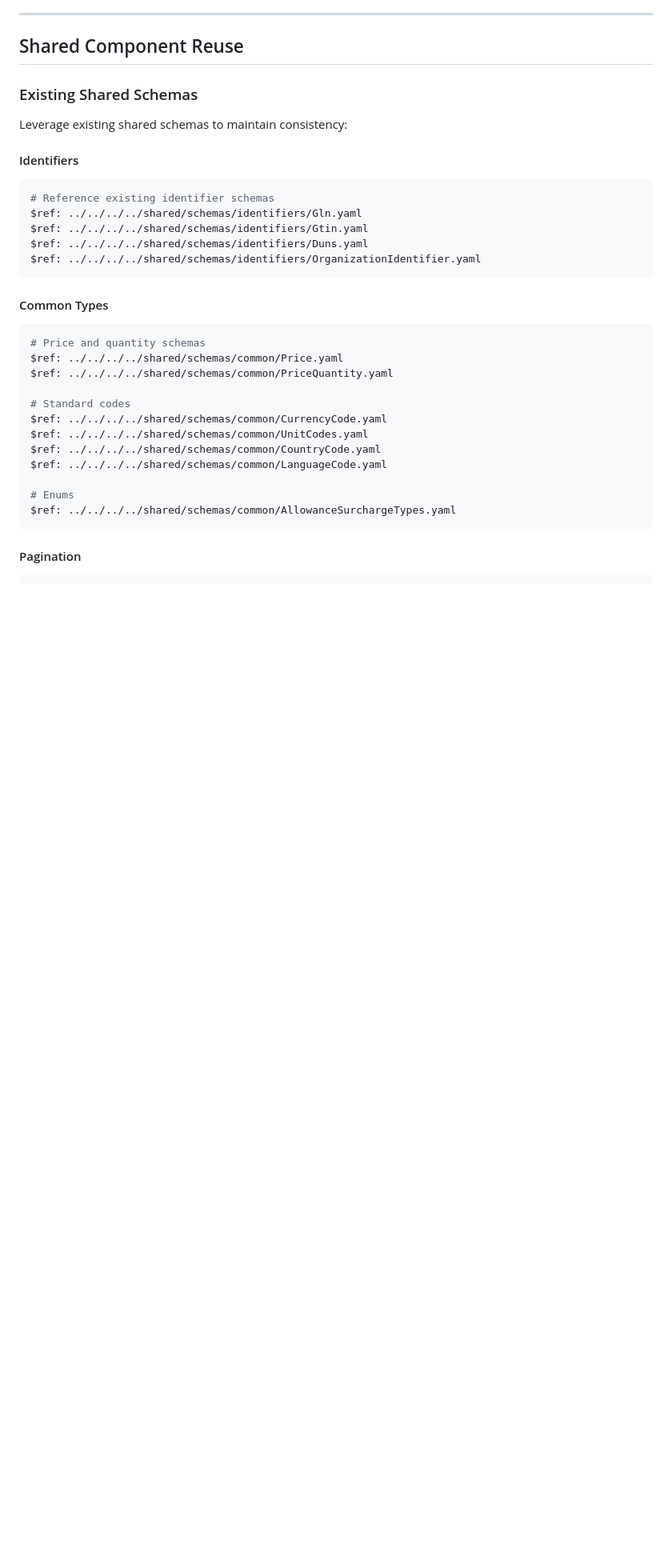
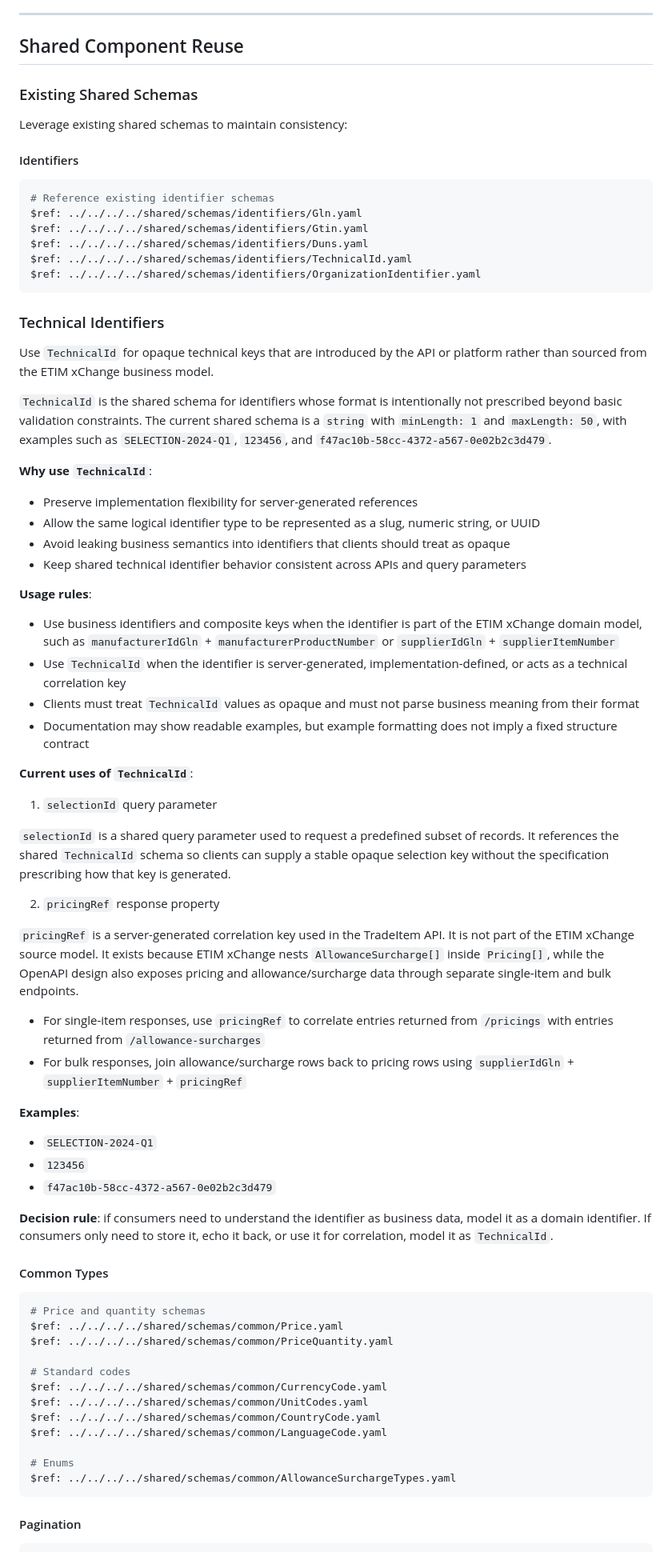
Before and after one commit to 2BABV/ETIM-xChange-OpenAPI, a Markdown page: docs/etim-xchange-openapi-design-decisions.md, the part around the change. Shown at 80% size. Drawn GitHub-style; blank space fills up the shorter version.

````diff
--- a/docs/etim-xchange-openapi-design-decisions.md
+++ b/docs/etim-xchange-openapi-design-decisions.md
@@ -841,8 +841,47 @@ Leverage existing shared schemas to maintain consistency:
 $ref: ../../../../shared/schemas/identifiers/Gln.yaml
 $ref: ../../../../shared/schemas/identifiers/Gtin.yaml
 $ref: ../../../../shared/schemas/identifiers/Duns.yaml
+$ref: ../../../../shared/schemas/identifiers/TechnicalId.yaml
 $ref: ../../../../shared/schemas/identifiers/OrganizationIdentifier.yaml
 ```
+
+### Technical Identifiers
+
+Use `TechnicalId` for opaque technical keys that are introduced by the API or platform rather than sourced from the ETIM xChange business model.
+
+`TechnicalId` is the shared schema for identifiers whose format is intentionally not prescribed beyond basic validation constraints. The current shared schema is a `string` with `minLength: 1` and `maxLength: 50`, with examples such as `SELECTION-2024-Q1`, `123456`, and `f47ac10b-58cc-4372-a567-0e02b2c3d479`.
+
+**Why use `TechnicalId`**:
+- Preserve implementation flexibility for server-generated references
+- Allow the same logical identifier type to be represented as a slug, numeric string, or UUID
+- Avoid leaking business semantics into identifiers that clients should treat as opaque
+- Keep shared technical identifier behavior consistent across APIs and query parameters
+
+**Usage rules**:
+- Use business identifiers and composite keys when the identifier is part of the ETIM xChange domain model, such as `manufacturerIdGln` + `manufacturerProductNumber` or `supplierIdGln` + `supplierItemNumber`
+- Use `TechnicalId` when the identifier is server-generated, implementation-defined, or acts as a technical correlation key
+- Clients must treat `TechnicalId` values as opaque and must not parse business meaning from their format
+- Documentation may show readable examples, but example formatting does not imply a fixed structure contract
+
+**Current uses of `TechnicalId`**:
+
+1. `selectionId` query parameter
+
+  `selectionId` is a shared query parameter used to request a predefined subset of records. It references the shared `TechnicalId` schema so clients can supply a stable opaque selection key without the specification prescribing how that key is generated.
+
+2. `pricingRef` response property
+
+  `pricingRef` is a server-generated correlation key used in the TradeItem API. It is not part of the ETIM xChange source model. It exists because ETIM xChange nests `AllowanceSurcharge[]` inside `Pricing[]`, while the OpenAPI design also exposes pricing and allowance/surcharge data through separate single-item and bulk endpoints.
+
+  - For single-item responses, use `pricingRef` to correlate entries returned from `/pricings` with entries returned from `/allowance-surcharges`
+  - For bulk responses, join allowance/surcharge rows back to pricing rows using `supplierIdGln` + `supplierItemNumber` + `pricingRef`
+
+**Examples**:
+- `SELECTION-2024-Q1`
+- `123456`
+- `f47ac10b-58cc-4372-a567-0e02b2c3d479`
+
+**Decision rule**: if consumers need to understand the identifier as business data, model it as a domain identifier. If consumers only need to store it, echo it back, or use it for correlation, model it as `TechnicalId`.
 
 #### Common Types
 ```yaml
````
Also changed, not shown: README.md (+1 -1 lines).
